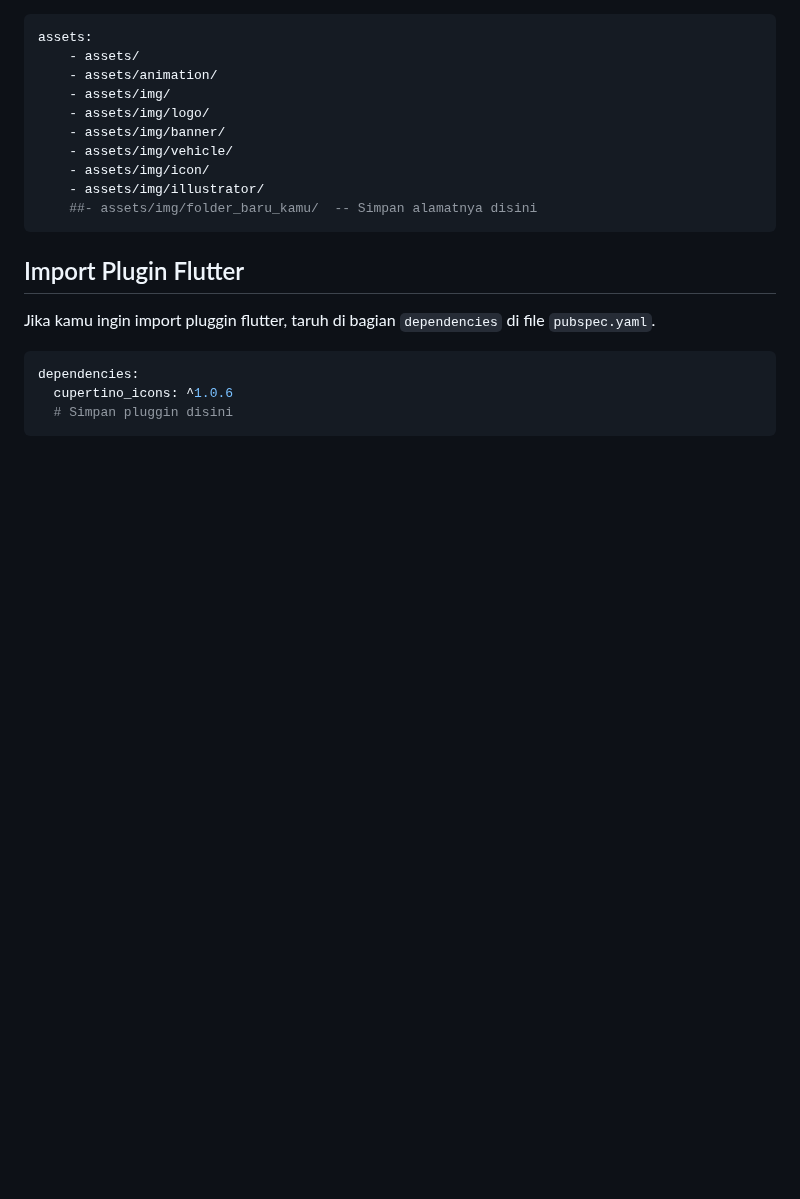
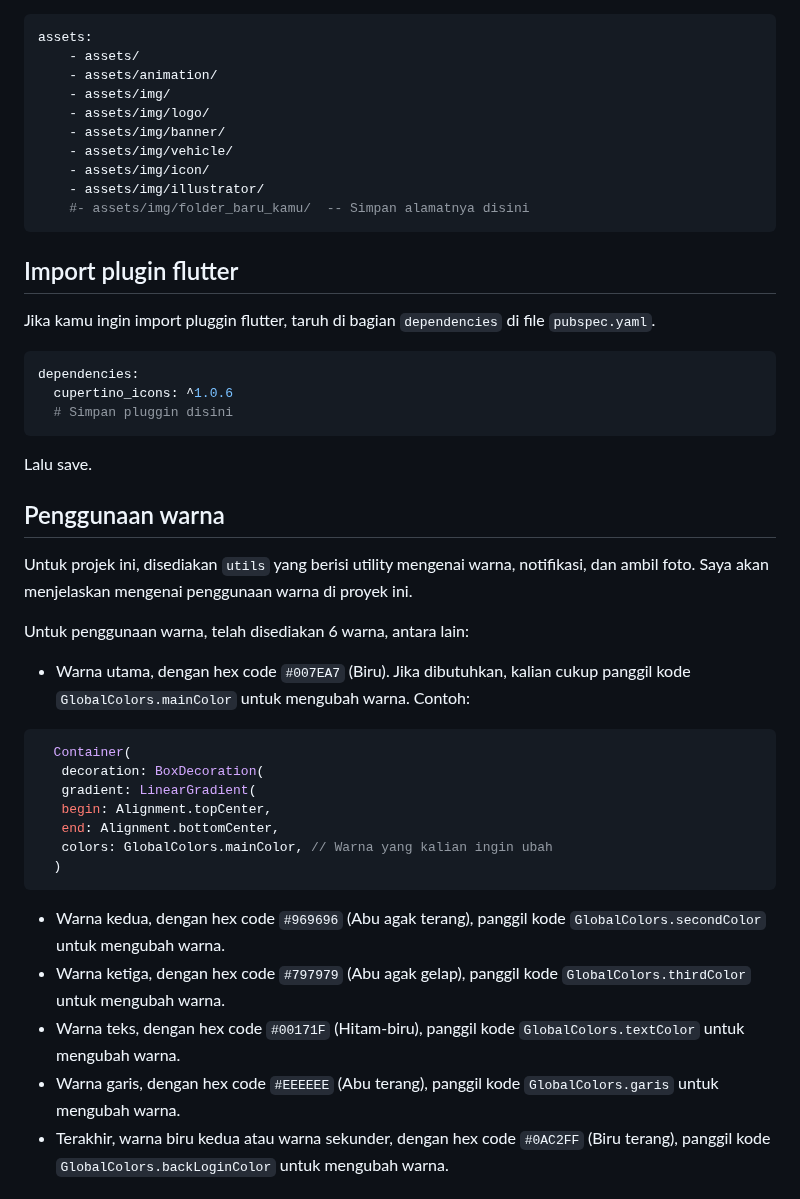
Before and after one commit to Dhafff/Mr.Garage, a Markdown page: README.md, the part around one of its changes. Rendered like a GitHub page; blank space fills up the shorter version.

````diff
--- a/README.md
+++ b/README.md
@@ -59,10 +59,10 @@ assets:
     - assets/img/vehicle/
     - assets/img/icon/
     - assets/img/illustrator/
-    ##- assets/img/folder_baru_kamu/  -- Simpan alamatnya disini
+    #- assets/img/folder_baru_kamu/  -- Simpan alamatnya disini
 ```
 
-## Import Plugin Flutter
+## Import plugin flutter
 Jika kamu ingin import pluggin flutter, taruh di bagian `dependencies` di file `pubspec.yaml`.
 
 ```yaml
@@ -71,3 +71,25 @@ dependencies:
   # Simpan pluggin disini
 ```
 
+Lalu save.
+
+## Penggunaan warna
+Untuk projek ini, disediakan `utils` yang berisi utility mengenai warna, notifikasi, dan ambil foto. Saya akan menjelaskan mengenai penggunaan warna di proyek ini.
+
+Untuk penggunaan warna, telah disediakan 6 warna, antara lain:
+- Warna utama, dengan hex code `#007EA7` (Biru). Jika dibutuhkan, kalian cukup panggil kode `GlobalColors.mainColor` untuk mengubah warna. Contoh:
+```dart
+  Container(
+   decoration: BoxDecoration(
+   gradient: LinearGradient(
+   begin: Alignment.topCenter,
+   end: Alignment.bottomCenter,
+   colors: GlobalColors.mainColor, // Warna yang kalian ingin ubah
+  )
+```
+- Warna kedua, dengan hex code `#969696` (Abu agak terang), panggil kode `GlobalColors.secondColor` untuk mengubah warna.
+- Warna ketiga, dengan hex code `#797979` (Abu agak gelap), panggil kode `GlobalColors.thirdColor` untuk mengubah warna.
+- Warna teks, dengan hex code `#00171F` (Hitam-biru), panggil kode `GlobalColors.textColor` untuk mengubah warna.
+- Warna garis, dengan hex code `#EEEEEE` (Abu terang), panggil kode `GlobalColors.garis` untuk mengubah warna.
+- Terakhir, warna biru kedua atau warna sekunder, dengan hex code `#0AC2FF` (Biru terang), panggil kode `GlobalColors.backLoginColor` untuk mengubah warna.
+
````
Also changed, not shown: other parts of README.md (+132 -2 lines).
